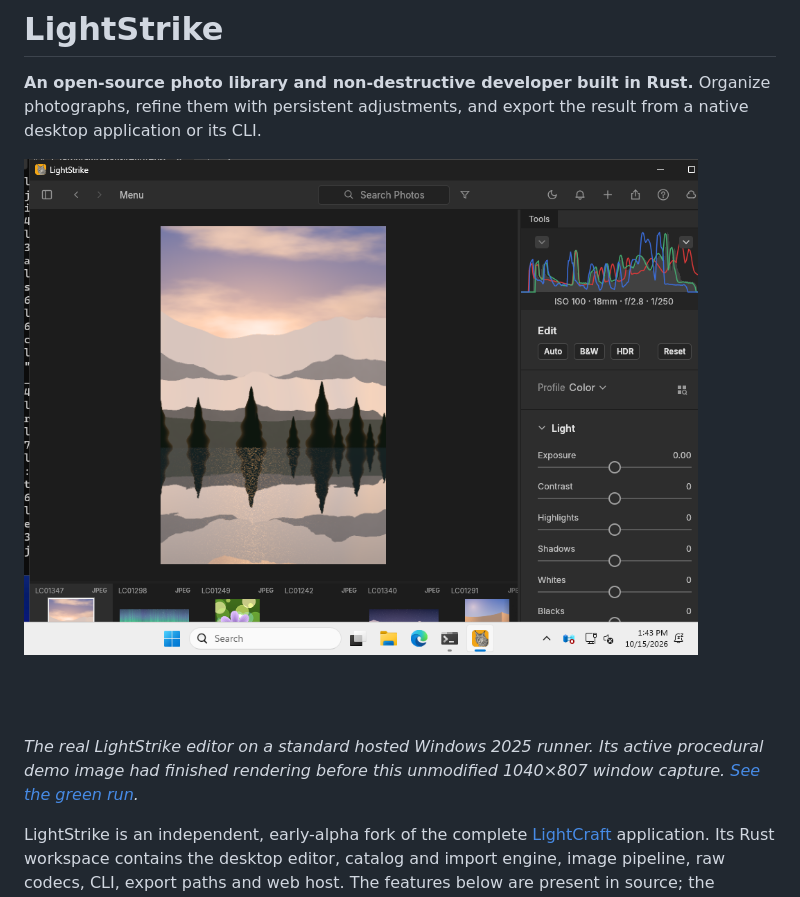
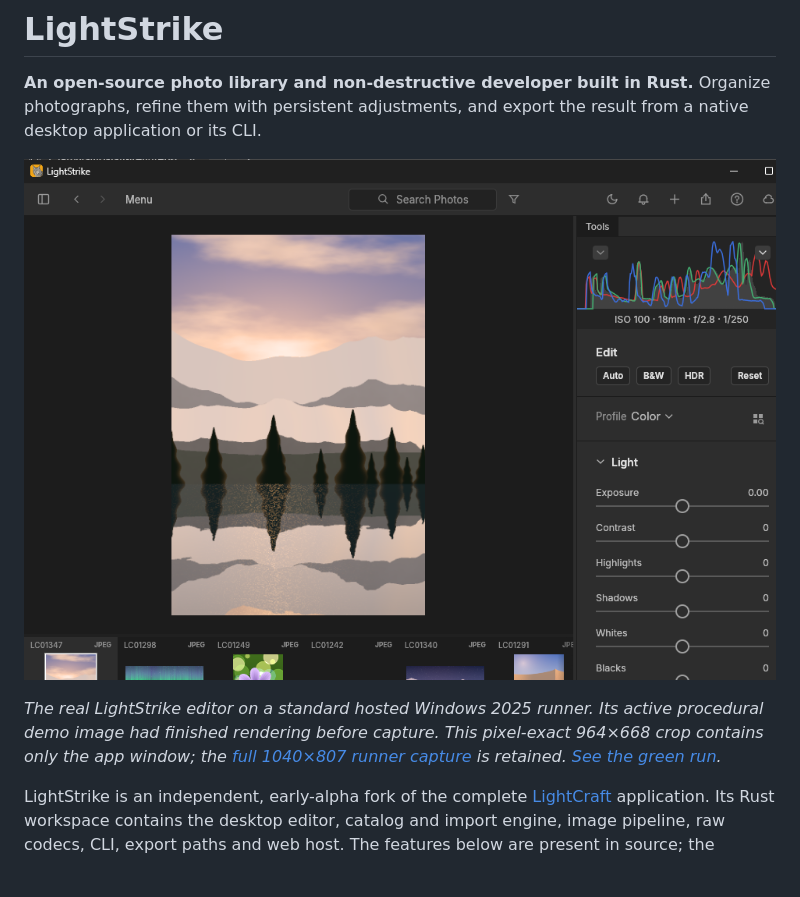
Before and after one commit to Gerbzz/LightStrike, a Markdown page: README.md, the part around the change. Drawn GitHub-style; pictures changed too: docs/images/lightstrike-native-editor-windows2025-cropped.png (added); blank space fills up the shorter version.

Commit message:
Crop LightStrike README capture to native app window [skip ci]

```diff
--- a/README.md
+++ b/README.md
@@ -2,9 +2,9 @@
 
 **An open-source photo library and non-destructive developer built in Rust.** Organize photographs, refine them with persistent adjustments, and export the result from a native desktop application or its CLI.
 
-![LightStrike native Windows photo editor showing a developed image, histogram and controls](docs/images/lightstrike-native-editor-windows2025.png)
+![LightStrike native Windows photo editor showing a developed image, histogram and controls](docs/images/lightstrike-native-editor-windows2025-cropped.png)
 
-*The real LightStrike editor on a standard hosted Windows 2025 runner. Its active procedural demo image had finished rendering before this unmodified 1040×807 window capture. [See the green run](https://github.com/Gerbzz/LightStrike/actions/runs/38744234003).*
+*The real LightStrike editor on a standard hosted Windows 2025 runner. Its active procedural demo image had finished rendering before capture. This pixel-exact 964×668 crop contains only the app window; the [full 1040×807 runner capture](docs/images/lightstrike-native-editor-windows2025.png) is retained. [See the green run](https://github.com/Gerbzz/LightStrike/actions/runs/38744234003).*
 
 LightStrike is an independent, early-alpha fork of the complete [LightCraft](https://github.com/storytold/lightcraft) application. Its Rust workspace contains the desktop editor, catalog and import engine, image pipeline, raw codecs, CLI, export paths and web host. The features below are present in source; the [verified workflows](#verified-workflows) show what this fork has exercised.
 
```
Also changed, not shown: assets/ATTRIBUTION.md (+1 -0 lines), 1 other file.
